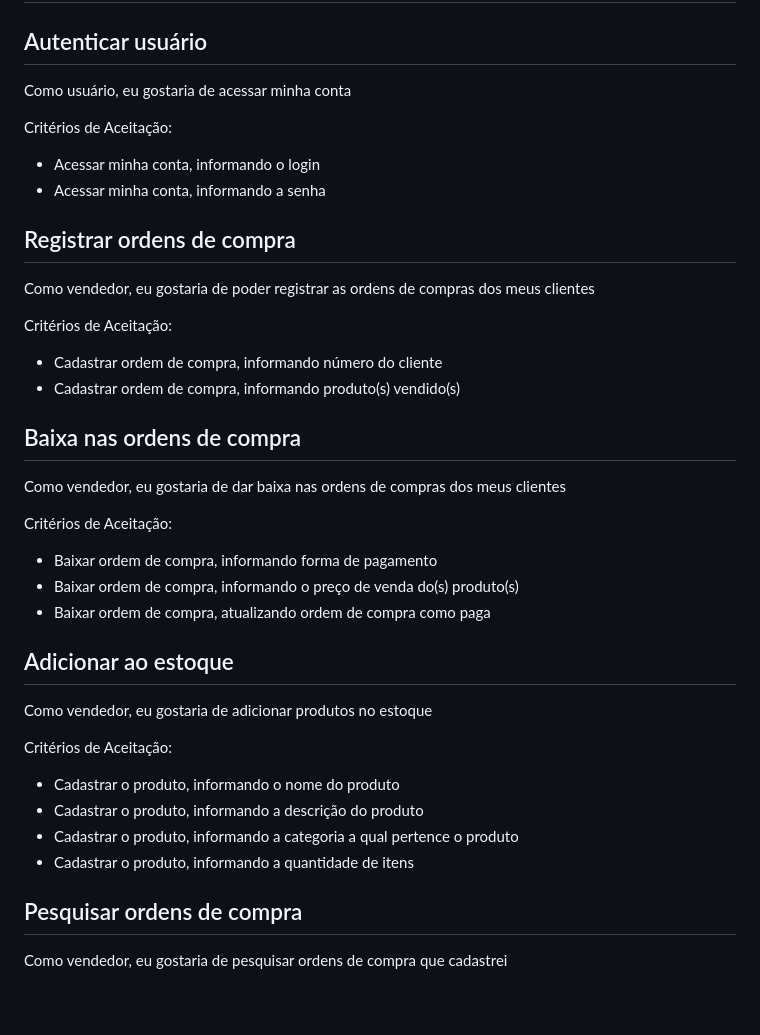
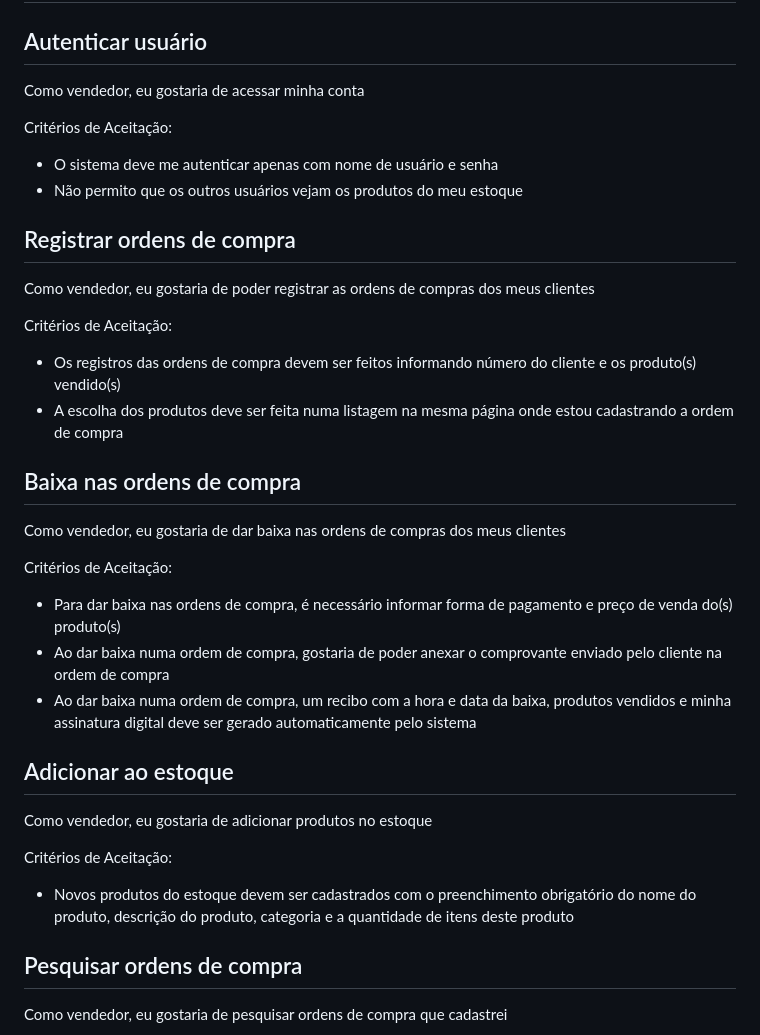
Before and after one commit to raphaelramosds/eimports, a Markdown page: HUs.md, the part around one of its changes. Drawn GitHub-style; blank space fills up the shorter version.

```diff
--- a/HUs.md
+++ b/HUs.md
@@ -2,40 +2,36 @@
 
 ## Autenticar usuário
 
-Como usuário, eu gostaria de acessar minha conta
+Como vendedor, eu gostaria de acessar minha conta
 
 Critérios de Aceitação:
-- Acessar minha conta, informando o login
-- Acessar minha conta, informando a senha
-
+- O sistema deve me autenticar apenas com nome de usuário e senha
+- Não permito que os outros usuários vejam os produtos do meu estoque
 
 ## Registrar ordens de compra
 
 Como vendedor, eu gostaria de poder registrar as ordens de compras dos meus clientes
 
 Critérios de Aceitação:
-- Cadastrar ordem de compra, informando número do cliente
-- Cadastrar ordem de compra, informando produto(s) vendido(s)
-
+- Os registros das ordens de compra devem ser feitos informando número do cliente e os produto(s) vendido(s)
+- A escolha dos produtos deve ser feita numa listagem na mesma página onde estou cadastrando a ordem de compra
 
 ## Baixa nas ordens de compra
 
 Como vendedor, eu gostaria de dar baixa nas ordens de compras dos meus clientes
 
 Critérios de Aceitação:
-- Baixar ordem de compra, informando forma de pagamento
-- Baixar ordem de compra, informando o preço de venda do(s) produto(s)
-- Baixar ordem de compra, atualizando ordem de compra como paga
+- Para dar baixa nas ordens de compra, é necessário informar forma de pagamento e preço de venda do(s) produto(s)
+- Ao dar baixa numa ordem de compra, gostaria de poder anexar o comprovante enviado pelo cliente na ordem de compra
+- Ao dar baixa numa ordem de compra, um recibo com a hora e data da baixa, produtos vendidos e minha assinatura digital deve ser gerado automaticamente pelo sistema
 
 ## Adicionar ao estoque
 
 Como vendedor, eu gostaria de adicionar produtos no estoque
 
 Critérios de Aceitação:
-- Cadastrar o produto, informando o nome do produto
-- Cadastrar o produto, informando a descrição do produto
-- Cadastrar o produto, informando a categoria a qual pertence o produto
-- Cadastrar o produto, informando a quantidade de itens
+
+- Novos produtos do estoque devem ser cadastrados com o preenchimento obrigatório do nome do produto, descrição do produto, categoria e a quantidade de itens deste produto
 
 ## Pesquisar ordens de compra
 
```
Also changed, not shown: other parts of HUs.md (+15 -13 lines).
